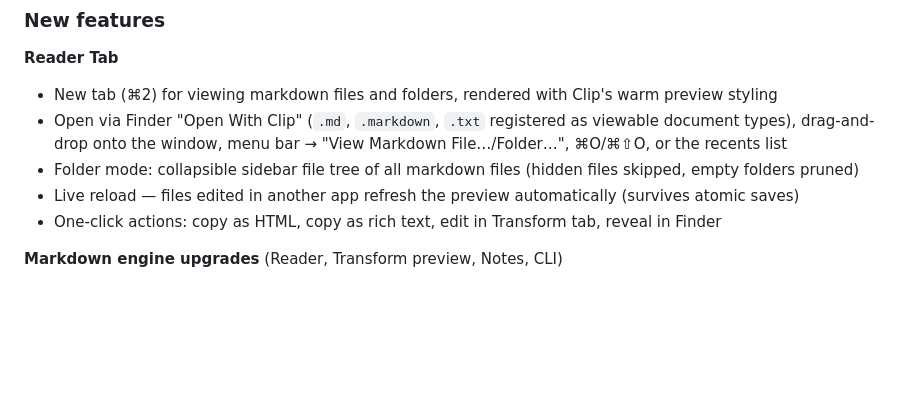
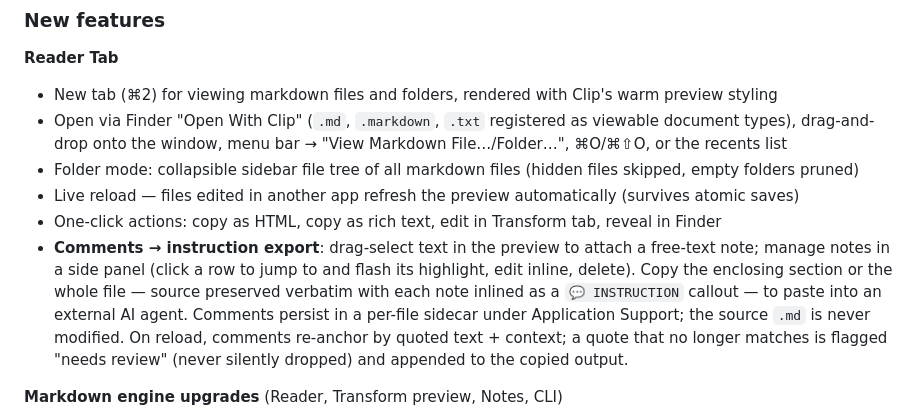
Before and after one commit to blacklogos/markutils, a Markdown page: CHANGELOG.md, the part around the change. Rendered like a GitHub page; blank space fills up the shorter version.

Commit message:
docs: changelog entry for Reader comments → instruction export

````diff
--- a/CHANGELOG.md
+++ b/CHANGELOG.md
@@ -14,6 +14,7 @@ All notable changes to Clip are documented here.
 - Folder mode: collapsible sidebar file tree of all markdown files (hidden files skipped, empty folders pruned)
 - Live reload — files edited in another app refresh the preview automatically (survives atomic saves)
 - One-click actions: copy as HTML, copy as rich text, edit in Transform tab, reveal in Finder
+- **Comments → instruction export**: drag-select text in the preview to attach a free-text note; manage notes in a side panel (click a row to jump to and flash its highlight, edit inline, delete). Copy the enclosing section or the whole file — source preserved verbatim with each note inlined as a `💬 INSTRUCTION` callout — to paste into an external AI agent. Comments persist in a per-file sidecar under Application Support; the source `.md` is never modified. On reload, comments re-anchor by quoted text + context; a quote that no longer matches is flagged "needs review" (never silently dropped) and appended to the copied output.
 
 **Markdown engine upgrades** (Reader, Transform preview, Notes, CLI)
 - Fenced code blocks (``` and ~~~) with HTML escaping
````
